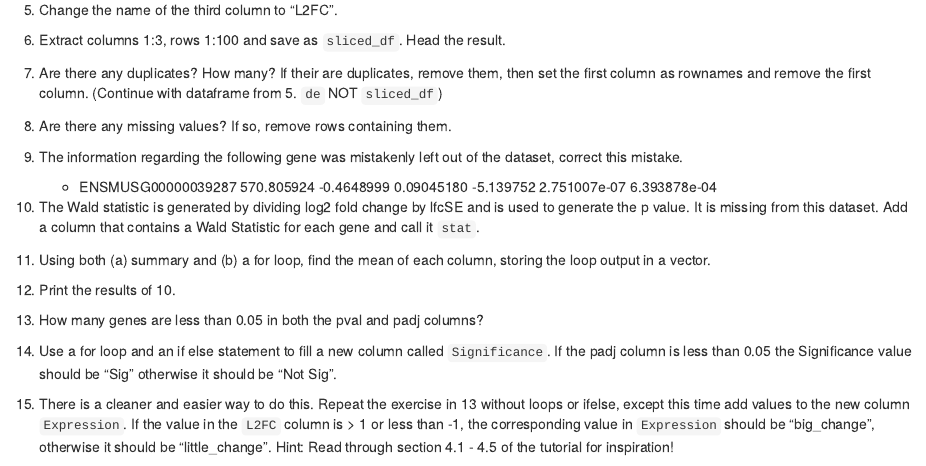
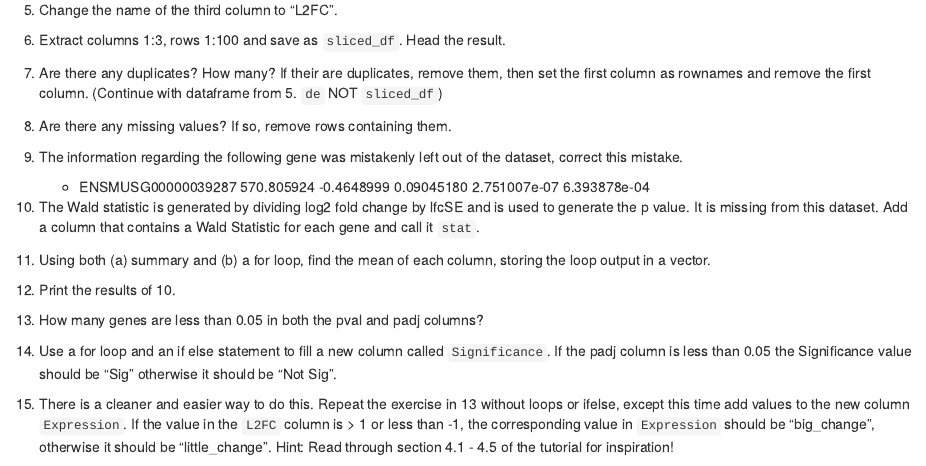
Before and after one commit to Genomics-CRT/Data-Science-For-Life-Science, an R Markdown document (Introduction_to_R/part_2/Week_3_R_Worksheet.Rmd): the page in a window 1100 px wide, from 660 px down. Rendered offline with R 4.5, knitr and Pandoc, with nearby package versions.

Commit message:
Update Week_3_R_Worksheet.Rmd

````diff
--- a/Introduction_to_R/part_2/Week_3_R_Worksheet.Rmd
+++ b/Introduction_to_R/part_2/Week_3_R_Worksheet.Rmd
@@ -50,7 +50,7 @@ You have been asked to analyse the results of a differential expression analysis
 8. Are there any missing values? If so, remove rows containing them.
 
 9. The information regarding the following gene was mistakenly left out of the dataset, correct this mistake.
-   - ENSMUSG00000039287 570.805924  -0.4648999  0.09045180  -5.139752   2.751007e-07    6.393878e-04
+   - ENSMUSG00000039287 570.805924  -0.4648999  0.09045180   2.751007e-07    6.393878e-04
 
 10. The Wald statistic is generated by dividing log2 fold change by lfcSE and is used to generate the p value. It is missing from this dataset. Add a column that contains a Wald Statistic for each gene and call it ```stat```.
 
````
